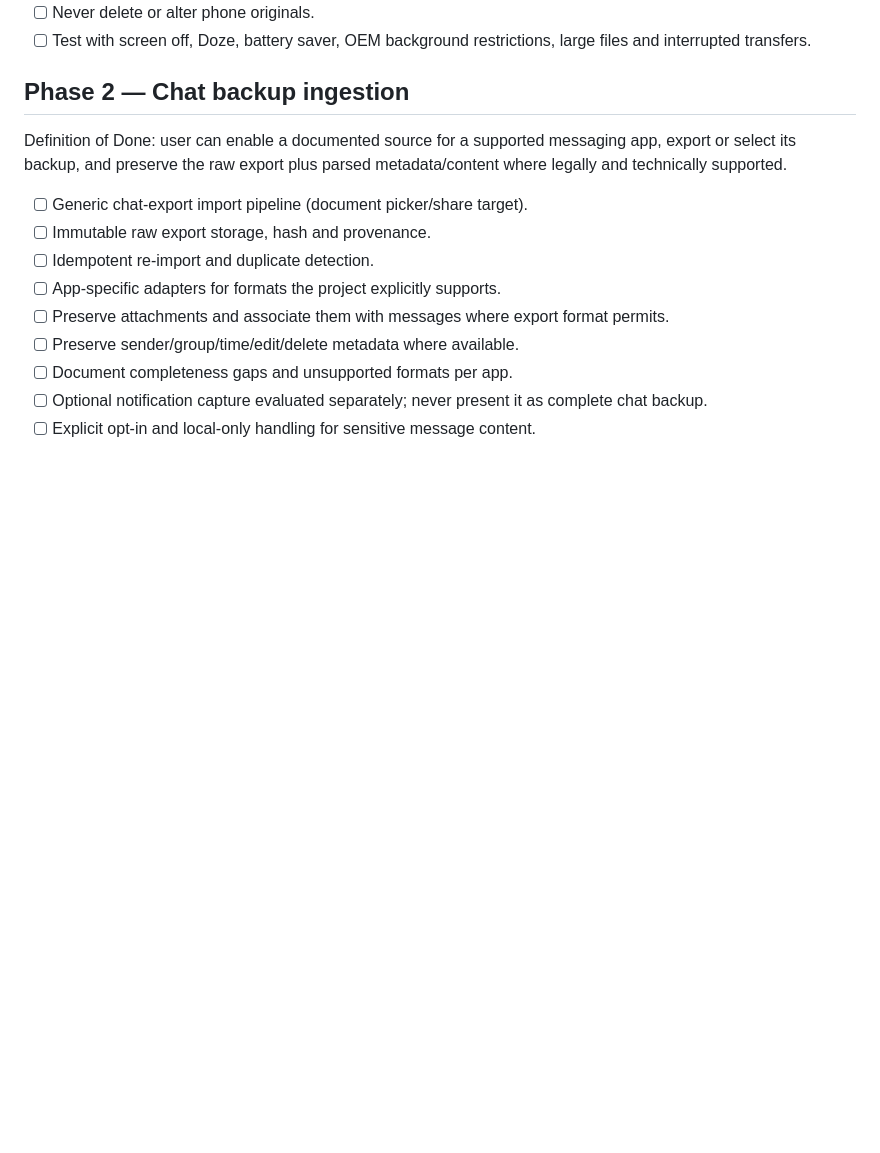
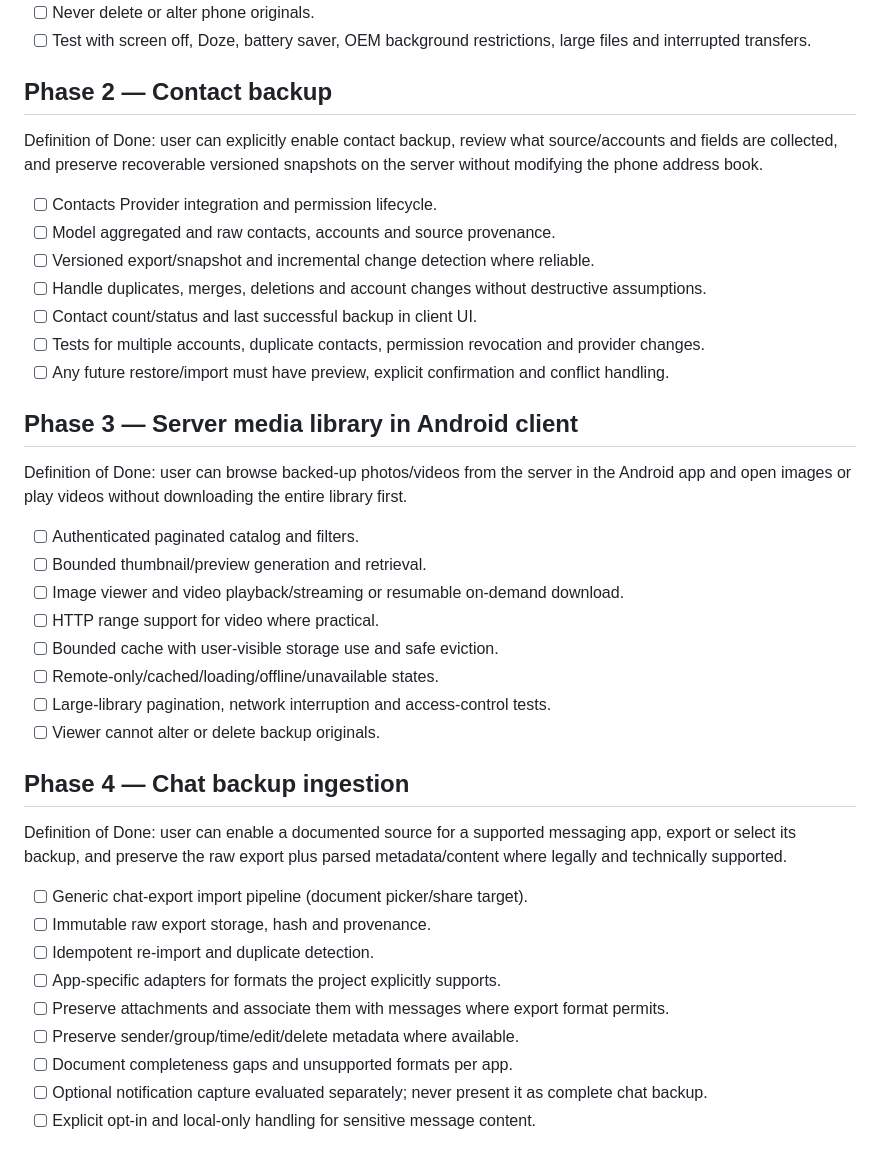
Before and after one commit to kotmartovskiy/phone-vault, a Markdown page: ROADMAP.md, the part around one of its changes. Drawn GitHub-style; blank space fills up the shorter version.

```diff
--- a/ROADMAP.md
+++ b/ROADMAP.md
@@ -38,7 +40,30 @@ Definition of Done: a paired Android phone backs up new photos and videos to the
 - [ ] Never delete or alter phone originals.
 - [ ] Test with screen off, Doze, battery saver, OEM background restrictions, large files and interrupted transfers.
 
-## Phase 2 — Chat backup ingestion
+## Phase 2 — Contact backup
+Definition of Done: user can explicitly enable contact backup, review what source/accounts and fields are collected, and preserve recoverable versioned snapshots on the server without modifying the phone address book.
+
+- [ ] Contacts Provider integration and permission lifecycle.
+- [ ] Model aggregated and raw contacts, accounts and source provenance.
+- [ ] Versioned export/snapshot and incremental change detection where reliable.
+- [ ] Handle duplicates, merges, deletions and account changes without destructive assumptions.
+- [ ] Contact count/status and last successful backup in client UI.
+- [ ] Tests for multiple accounts, duplicate contacts, permission revocation and provider changes.
+- [ ] Any future restore/import must have preview, explicit confirmation and conflict handling.
+
+## Phase 3 — Server media library in Android client
+Definition of Done: user can browse backed-up photos/videos from the server in the Android app and open images or play videos without downloading the entire library first.
+
+- [ ] Authenticated paginated catalog and filters.
+- [ ] Bounded thumbnail/preview generation and retrieval.
+- [ ] Image viewer and video playback/streaming or resumable on-demand download.
+- [ ] HTTP range support for video where practical.
+- [ ] Bounded cache with user-visible storage use and safe eviction.
+- [ ] Remote-only/cached/loading/offline/unavailable states.
+- [ ] Large-library pagination, network interruption and access-control tests.
+- [ ] Viewer cannot alter or delete backup originals.
+
+## Phase 4 — Chat backup ingestion
 Definition of Done: user can enable a documented source for a supported messaging app, export or select its backup, and preserve the raw export plus parsed metadata/content where legally and technically supported.
 
 - [ ] Generic chat-export import pipeline (document picker/share target).
```
Also changed, not shown: other parts of ROADMAP.md (+22 -21 lines).
